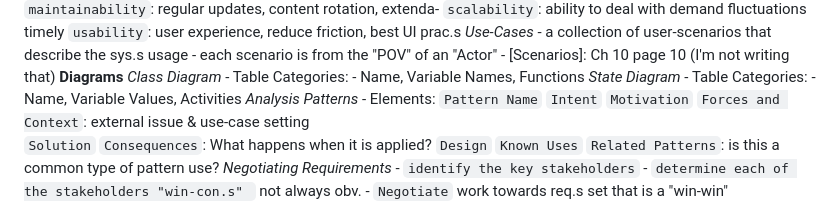
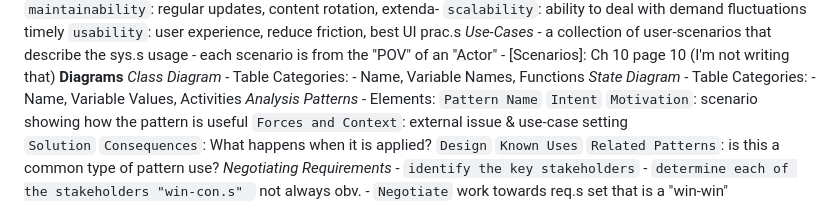
Before and after one commit to AlicesVoid/Spring-2023, a Markdown page: SOFTWARE/NOTES/software Jan31.md, the part around one of its changes. GitHub-like rendering.

Commit message:
notes more

```diff
--- a/SOFTWARE/NOTES/software Jan31.md
+++ b/SOFTWARE/NOTES/software Jan31.md
@@ -197,7 +197,7 @@
         - Elements:
             `Pattern Name`
             `Intent`
-            `Motivation`
+            `Motivation`: scenario showing how the pattern is useful
             `Forces and Context`: external issue & use-case setting
             `Solution`
             `Consequences`: What happens when it is applied?
```
Also changed, not shown: other parts of SOFTWARE/NOTES/software Jan31.md (+3 -3 lines), SOFTWARE/NOTES/software Jan26.md (+1 -1 lines).
